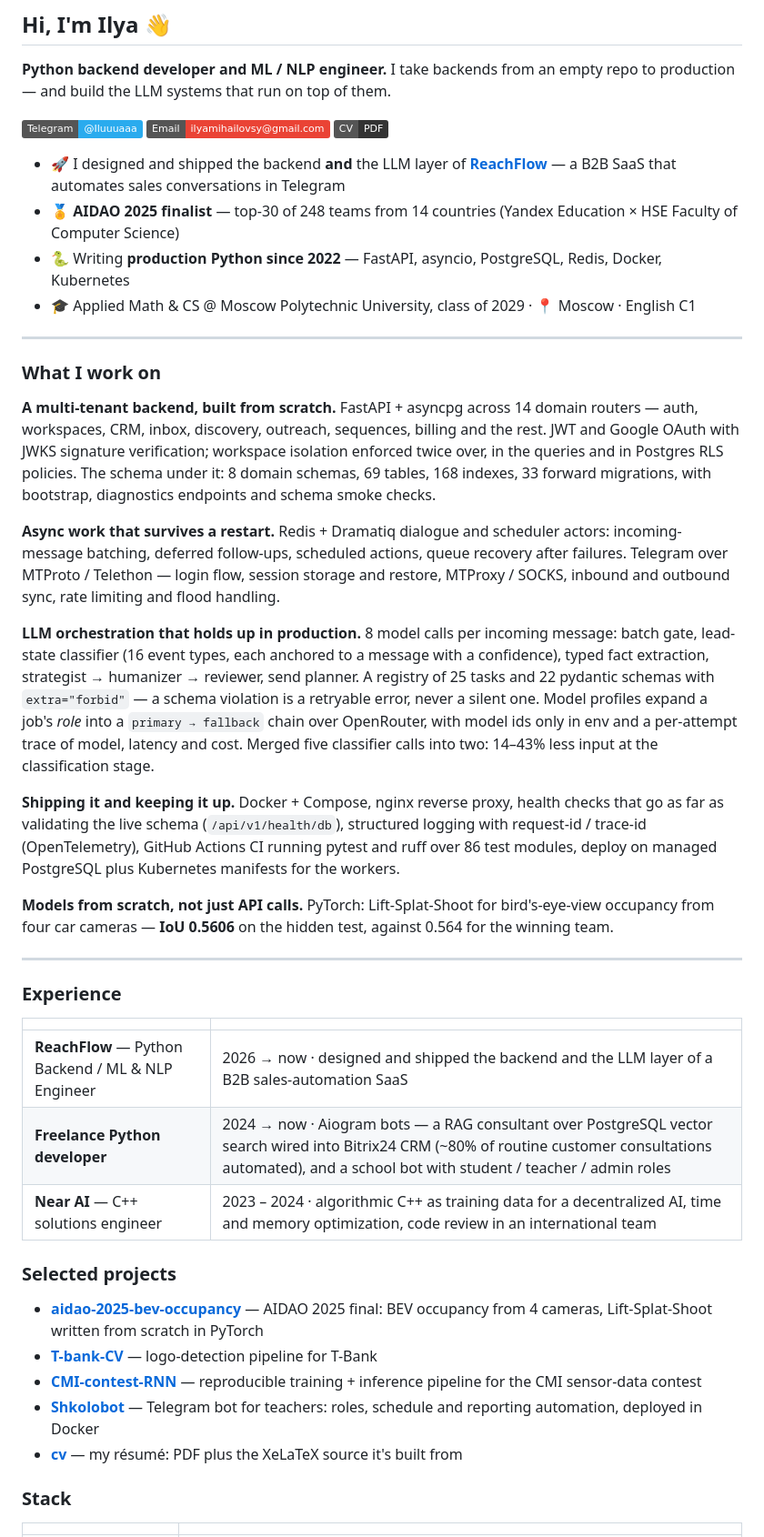
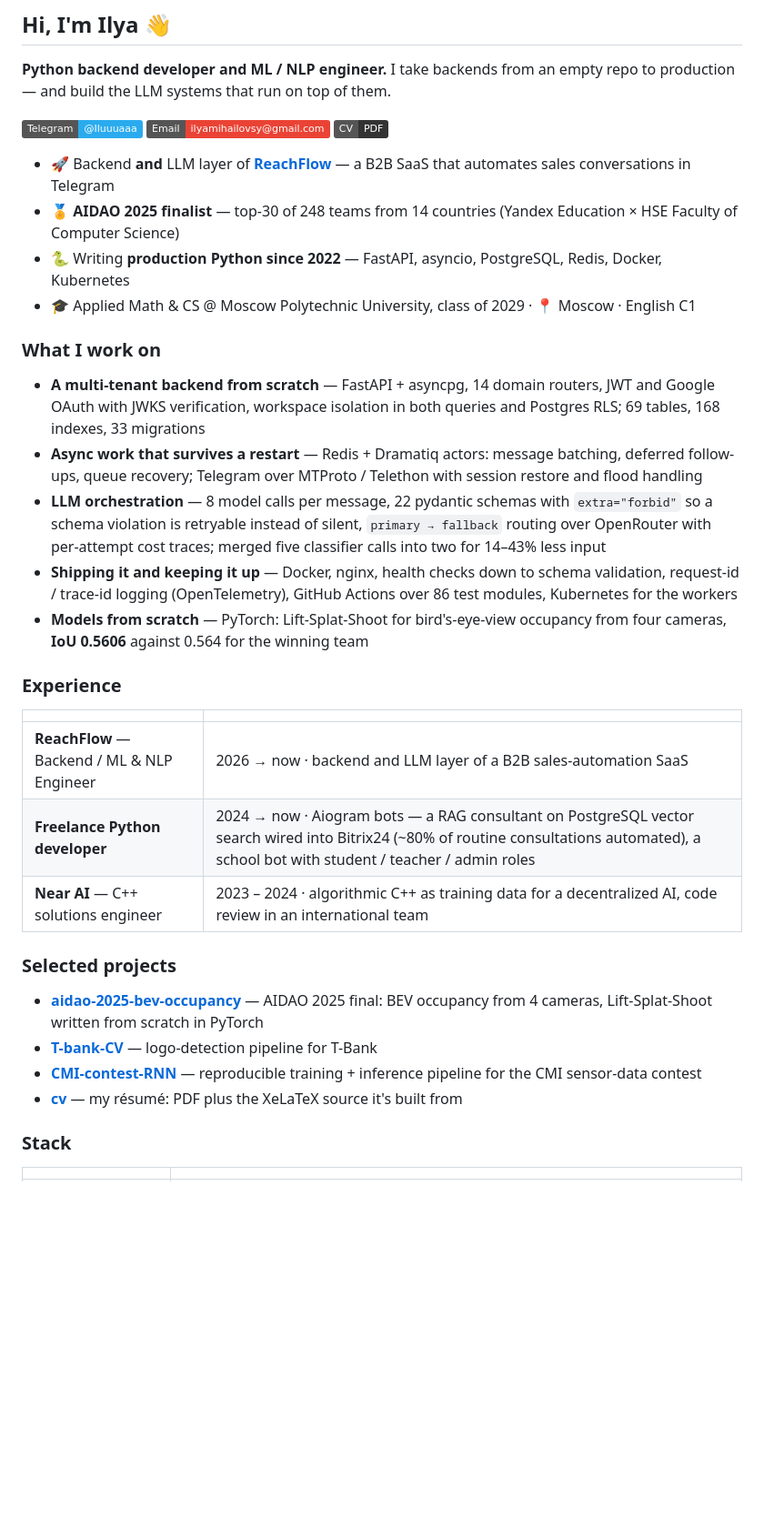
Before and after one commit to iluuua/cv, a Markdown page: profile/README.md, the part around one of its changes. Shown at 91% size. Rendered like a GitHub page; badges without logos; blank space fills up the shorter version.

Commit message:
Профиль: короче
- «What I work on»: 5 абзацев прозы → 5 буллетов, все цифры на месте
  (298 слов → 155).
- Убраны разделительные линии, сжаты ячейки таблицы опыта.
- Стек: 5 строк → 4 (интеграции переехали в «What I work on» и опыт).
- Проекты: 4 вместо 5, Shkolobot остался в строке про фриланс.

Итого 74 → 46 строк, 695 → 483 слова.

Co-Authored-By: Claude Opus 5 <noreply@anthropic.com>
Claude-Session: https://claude.ai/code/session_01WbLf42fwPyxhF9Qqqx8JNJ

```diff
--- a/profile/README.md
+++ b/profile/README.md
@@ -6,57 +6,32 @@
 [![Email](https://img.shields.io/badge/Email-ilyamihailovsy@gmail.com-EA4335?logo=gmail&logoColor=white)](mailto:ilyamihailovsy@gmail.com)
 [![CV](https://img.shields.io/badge/CV-PDF-333333?logo=readthedocs&logoColor=white)](https://github.com/iluuua/cv)
 
-- 🚀 I designed and shipped the backend **and** the LLM layer of **[ReachFlow](https://reachflow.tech)** — a B2B SaaS that automates sales conversations in Telegram
+- 🚀 Backend **and** LLM layer of **[ReachFlow](https://reachflow.tech)** — a B2B SaaS that automates sales conversations in Telegram
 - 🏅 **AIDAO 2025 finalist** — top-30 of 248 teams from 14 countries (Yandex Education × HSE Faculty of Computer Science)
 - 🐍 Writing **production Python since 2022** — FastAPI, asyncio, PostgreSQL, Redis, Docker, Kubernetes
 - 🎓 Applied Math & CS @ Moscow Polytechnic University, class of 2029 · 📍 Moscow · English C1
 
----
-
 ### What I work on
 
-**A multi-tenant backend, built from scratch.** FastAPI + asyncpg across 14 domain routers — auth,
-workspaces, CRM, inbox, discovery, outreach, sequences, billing and the rest. JWT and Google OAuth with
-JWKS signature verification; workspace isolation enforced twice over, in the queries and in Postgres RLS
-policies. The schema under it: 8 domain schemas, 69 tables, 168 indexes, 33 forward migrations, with
-bootstrap, diagnostics endpoints and schema smoke checks.
-
-**Async work that survives a restart.** Redis + Dramatiq dialogue and scheduler actors: incoming-message
-batching, deferred follow-ups, scheduled actions, queue recovery after failures. Telegram over
-MTProto / Telethon — login flow, session storage and restore, MTProxy / SOCKS, inbound and outbound sync,
-rate limiting and flood handling.
-
-**LLM orchestration that holds up in production.** 8 model calls per incoming message: batch gate,
-lead-state classifier (16 event types, each anchored to a message with a confidence), typed fact extraction,
-strategist → humanizer → reviewer, send planner. A registry of 25 tasks and 22 pydantic schemas with
-`extra="forbid"` — a schema violation is a retryable error, never a silent one. Model profiles expand a job's
-*role* into a `primary → fallback` chain over OpenRouter, with model ids only in env and a per-attempt trace
-of model, latency and cost. Merged five classifier calls into two: 14–43% less input at the classification stage.
-
-**Shipping it and keeping it up.** Docker + Compose, nginx reverse proxy, health checks that go as far as
-validating the live schema (`/api/v1/health/db`), structured logging with request-id / trace-id
-(OpenTelemetry), GitHub Actions CI running pytest and ruff over 86 test modules, deploy on managed
-PostgreSQL plus Kubernetes manifests for the workers.
-
-**Models from scratch, not just API calls.** PyTorch: Lift-Splat-Shoot for bird's-eye-view occupancy from four
-car cameras — **IoU 0.5606** on the hidden test, against 0.564 for the winning team.
-
----
+- **A multi-tenant backend from scratch** — FastAPI + asyncpg, 14 domain routers, JWT and Google OAuth with JWKS verification, workspace isolation in both queries and Postgres RLS; 69 tables, 168 indexes, 33 migrations
+- **Async work that survives a restart** — Redis + Dramatiq actors: message batching, deferred follow-ups, queue recovery; Telegram over MTProto / Telethon with session restore and flood handling
+- **LLM orchestration** — 8 model calls per message, 22 pydantic schemas with `extra="forbid"` so a schema violation is retryable instead of silent, `primary → fallback` routing over OpenRouter with per-attempt cost traces; merged five classifier calls into two for 14–43% less input
+- **Shipping it and keeping it up** — Docker, nginx, health checks down to schema validation, request-id / trace-id logging (OpenTelemetry), GitHub Actions over 86 test modules, Kubernetes for the workers
+- **Models from scratch** — PyTorch: Lift-Splat-Shoot for bird's-eye-view occupancy from four cameras, **IoU 0.5606** against 0.564 for the winning team
 
 ### Experience
 
 | | |
 |---|---|
-| **ReachFlow** — Python Backend / ML & NLP Engineer | 2026 → now · designed and shipped the backend and the LLM layer of a B2B sales-automation SaaS |
-| **Freelance Python developer** | 2024 → now · Aiogram bots — a RAG consultant over PostgreSQL vector search wired into Bitrix24 CRM (~80% of routine customer consultations automated), and a school bot with student / teacher / admin roles |
-| **Near AI** — C++ solutions engineer | 2023 – 2024 · algorithmic C++ as training data for a decentralized AI, time and memory optimization, code review in an international team |
+| **ReachFlow** — Backend / ML & NLP Engineer | 2026 → now · backend and LLM layer of a B2B sales-automation SaaS |
+| **Freelance Python developer** | 2024 → now · Aiogram bots — a RAG consultant on PostgreSQL vector search wired into Bitrix24 (~80% of routine consultations automated), a school bot with student / teacher / admin roles |
+| **Near AI** — C++ solutions engineer | 2023 – 2024 · algorithmic C++ as training data for a decentralized AI, code review in an international team |
 
 ### Selected projects
 
 - **[aidao-2025-bev-occupancy](https://github.com/iluuua/aidao-2025-bev-occupancy)** — AIDAO 2025 final: BEV occupancy from 4 cameras, Lift-Splat-Shoot written from scratch in PyTorch
 - **[T-bank-CV](https://github.com/iluuua/T-bank-CV)** — logo-detection pipeline for T-Bank
 - **[CMI-contest-RNN](https://github.com/iluuua/CMI-contest-RNN)** — reproducible training + inference pipeline for the CMI sensor-data contest
-- **[Shkolobot](https://github.com/iluuua/Shkolobot)** — Telegram bot for teachers: roles, schedule and reporting automation, deployed in Docker
 - **[cv](https://github.com/iluuua/cv)** — my résumé: PDF plus the XeLaTeX source it's built from
 
 ### Stack
```
Also changed, not shown: other parts of profile/README.md (+4 -7 lines).
